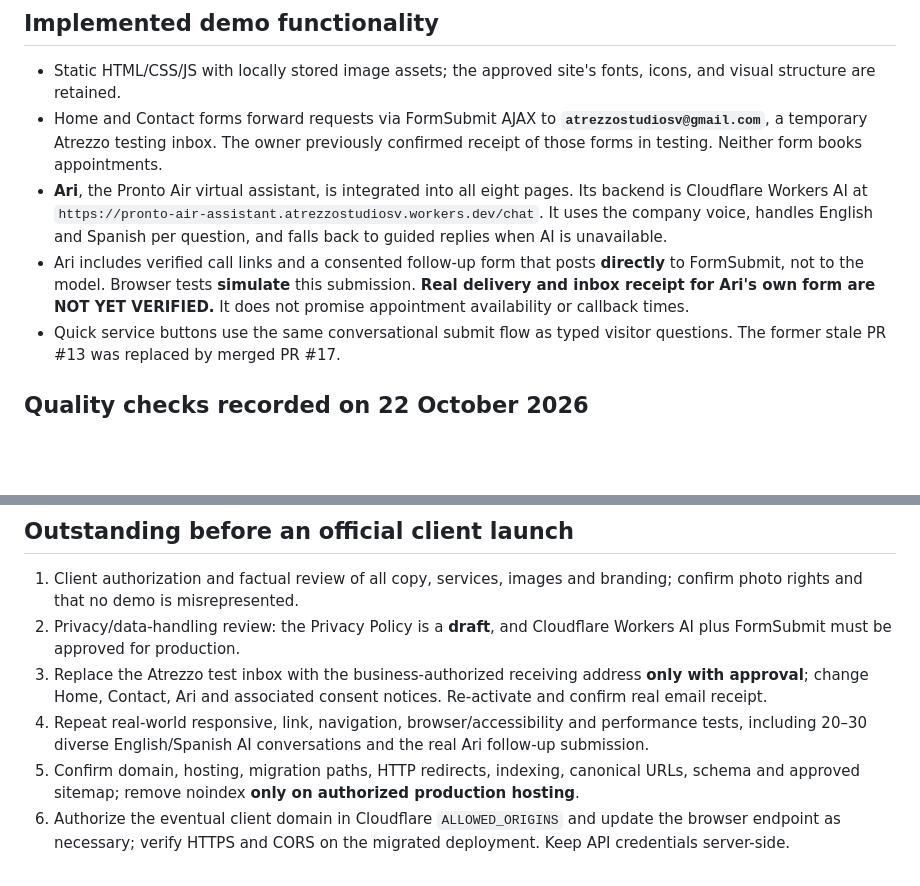
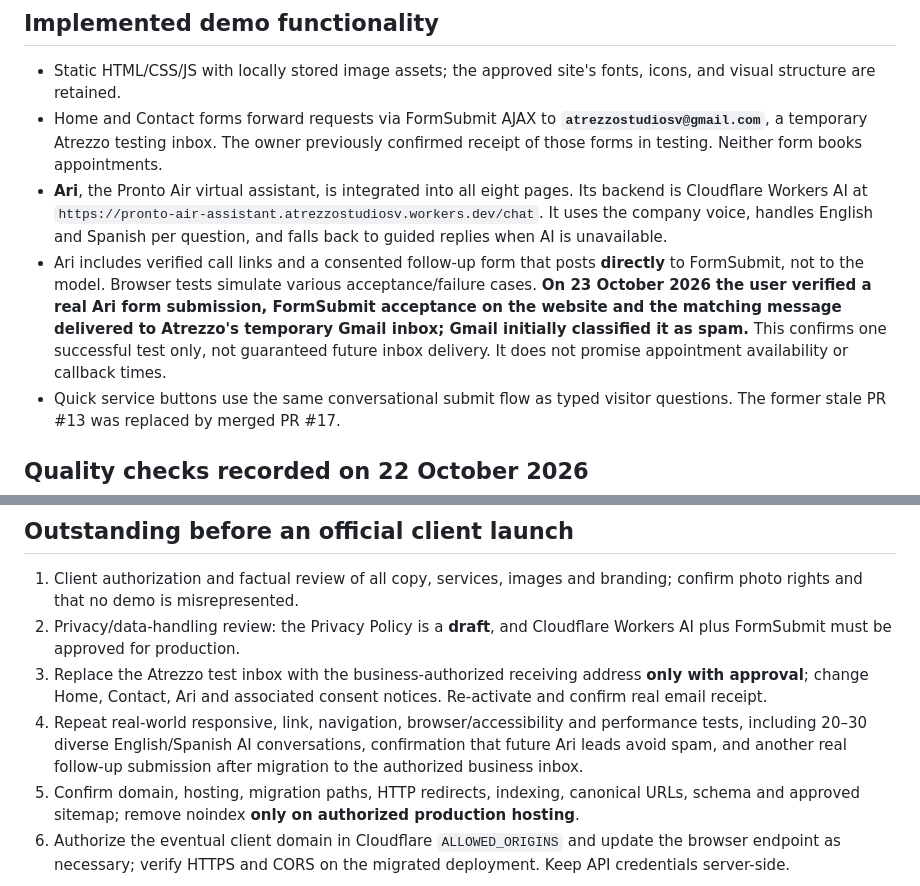
Before and after one commit to atrezzostudiosv-spec/pronto-air, a Markdown page: README.md, 2 parts joined by grey strips. Rendered like a GitHub page; blank space fills up the shorter version.

Commit message:
Confirm Ari test lead delivered to Atrezzo inbox (spam)
* Record successful real Ari lead delivery and Gmail spam classification

* Update Pronto Air launch checklist: Ari test email received in spam

```diff
--- a/README.md
+++ b/README.md
@@ -16,7 +16,7 @@
 - Static HTML/CSS/JS with locally stored image assets; the approved site's fonts, icons, and visual structure are retained.
 - Home and Contact forms forward requests via FormSubmit AJAX to **`atrezzostudiosv@gmail.com`**, a temporary Atrezzo testing inbox. The owner previously confirmed receipt of those forms in testing. Neither form books appointments.
 - **Ari**, the Pronto Air virtual assistant, is integrated into all eight pages. Its backend is Cloudflare Workers AI at `https://pronto-air-assistant.atrezzostudiosv.workers.dev/chat`. It uses the company voice, handles English and Spanish per question, and falls back to guided replies when AI is unavailable.
-- Ari includes verified call links and a consented follow-up form that posts **directly** to FormSubmit, not to the model. Browser tests **simulate** this submission. **Real delivery and inbox receipt for Ari's own form are NOT YET VERIFIED.** It does not promise appointment availability or callback times.
+- Ari includes verified call links and a consented follow-up form that posts **directly** to FormSubmit, not to the model. Browser tests simulate various acceptance/failure cases. **On 23 October 2026 the user verified a real Ari form submission, FormSubmit acceptance on the website and the matching message delivered to Atrezzo's temporary Gmail inbox; Gmail initially classified it as spam.** This confirms one successful test only, not guaranteed future inbox delivery. It does not promise appointment availability or callback times.
 - Quick service buttons use the same conversational submit flow as typed visitor questions. The former stale PR #13 was replaced by merged PR #17.
 
 ## Quality checks recorded on 22 October 2026
@@ -29,7 +29,7 @@
 1. Client authorization and factual review of all copy, services, images and branding; confirm photo rights and that no demo is misrepresented.
 2. Privacy/data-handling review: the Privacy Policy is a **draft**, and Cloudflare Workers AI plus FormSubmit must be approved for production.
 3. Replace the Atrezzo test inbox with the business-authorized receiving address **only with approval**; change Home, Contact, Ari and associated consent notices. Re-activate and confirm real email receipt.
-4. Repeat real-world responsive, link, navigation, browser/accessibility and performance tests, including 20–30 diverse English/Spanish AI conversations and the real Ari follow-up submission.
+4. Repeat real-world responsive, link, navigation, browser/accessibility and performance tests, including 20–30 diverse English/Spanish AI conversations, confirmation that future Ari leads avoid spam, and another real follow-up submission after migration to the authorized business inbox.
 5. Confirm domain, hosting, migration paths, HTTP redirects, indexing, canonical URLs, schema and approved sitemap; remove noindex **only on authorized production hosting**.
 6. Authorize the eventual client domain in Cloudflare `ALLOWED_ORIGINS` and update the browser endpoint as necessary; verify HTTPS and CORS on the migrated deployment. Keep API credentials server-side.
 
```
Also changed, not shown: seo/LAUNCH-CHECKLIST.md (+2 -2 lines).
